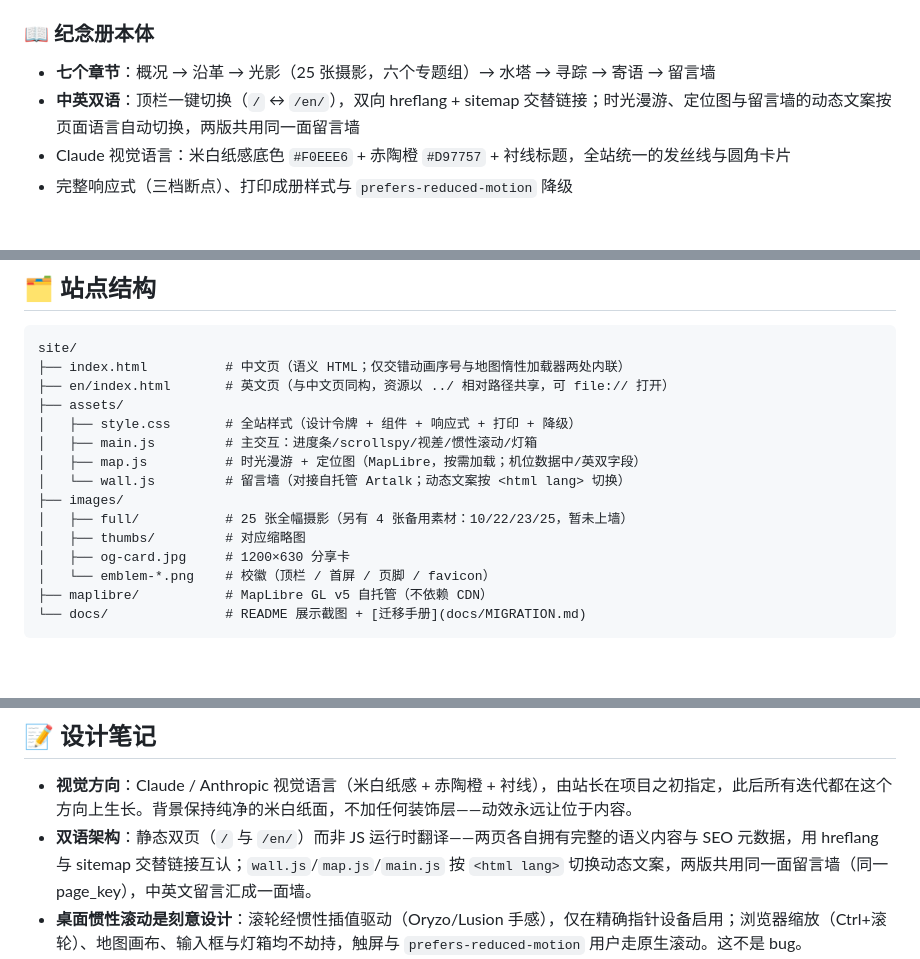
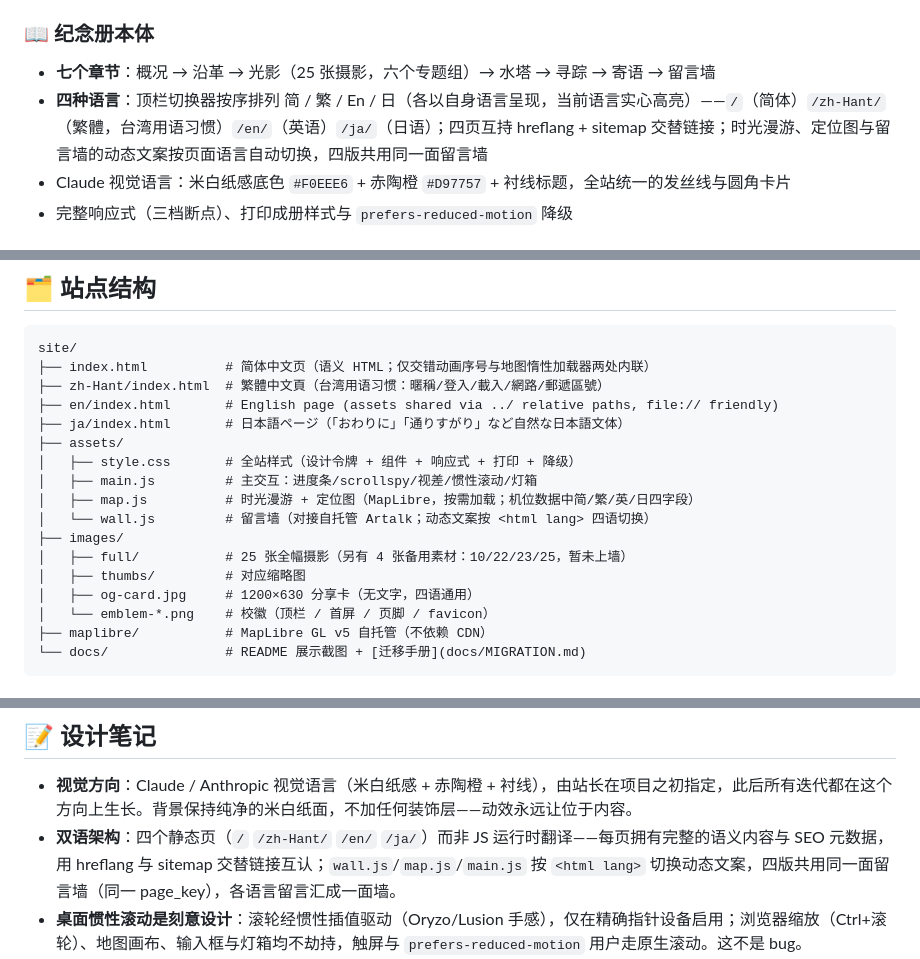
Before and after one commit to xxc2007/In-memory-of-Nanchang-No.-15-Middle-School, a Markdown page: README.md, 3 parts joined by grey strips. Drawn GitHub-style; blank space fills up the shorter version.

Commit message:
docs: README 更新四语架构与结构树

````diff
--- a/README.md
+++ b/README.md
@@ -44,7 +44,7 @@
 ### 📖 纪念册本体
 
 - **七个章节**：概况 → 沿革 → 光影（25 张摄影，六个专题组）→ 水塔 → 寻踪 → 寄语 → 留言墙
-- **中英双语**：顶栏一键切换（`/` ↔ `/en/`），双向 hreflang + sitemap 交替链接；时光漫游、定位图与留言墙的动态文案按页面语言自动切换，两版共用同一面留言墙
+- **四种语言**：顶栏切换器按序排列 简 / 繁 / En / 日（各以自身语言呈现，当前语言实心高亮）——`/`（简体）`/zh-Hant/`（繁體，台湾用语习惯）`/en/`（英语）`/ja/`（日语）；四页互持 hreflang + sitemap 交替链接；时光漫游、定位图与留言墙的动态文案按页面语言自动切换，四版共用同一面留言墙
 - Claude 视觉语言：米白纸感底色 `#F0EEE6` + 赤陶橙 `#D97757` + 衬线标题，全站统一的发丝线与圆角卡片
 - 完整响应式（三档断点）、打印成册样式与 `prefers-reduced-motion` 降级
 
@@ -100,17 +100,19 @@
 
 ```text
 site/
-├── index.html          # 中文页（语义 HTML；仅交错动画序号与地图惰性加载器两处内联）
-├── en/index.html       # 英文页（与中文页同构，资源以 ../ 相对路径共享，可 file:// 打开）
+├── index.html          # 简体中文页（语义 HTML；仅交错动画序号与地图惰性加载器两处内联）
+├── zh-Hant/index.html  # 繁體中文頁（台湾用语习惯：暱稱/登入/載入/網路/郵遞區號）
+├── en/index.html       # English page (assets shared via ../ relative paths, file:// friendly)
+├── ja/index.html       # 日本語ページ（「おわりに」「通りすがり」など自然な日本語文体）
 ├── assets/
 │   ├── style.css       # 全站样式（设计令牌 + 组件 + 响应式 + 打印 + 降级）
 │   ├── main.js         # 主交互：进度条/scrollspy/视差/惯性滚动/灯箱
-│   ├── map.js          # 时光漫游 + 定位图（MapLibre，按需加载；机位数据中/英双字段）
-│   └── wall.js         # 留言墙（对接自托管 Artalk；动态文案按 <html lang> 切换）
+│   ├── map.js          # 时光漫游 + 定位图（MapLibre，按需加载；机位数据中简/繁/英/日四字段）
+│   └── wall.js         # 留言墙（对接自托管 Artalk；动态文案按 <html lang> 四语切换）
 ├── images/
 │   ├── full/           # 25 张全幅摄影（另有 4 张备用素材：10/22/23/25，暂未上墙）
 │   ├── thumbs/         # 对应缩略图
-│   ├── og-card.jpg     # 1200×630 分享卡
+│   ├── og-card.jpg     # 1200×630 分享卡（无文字，四语通用）
 │   └── emblem-*.png    # 校徽（顶栏 / 首屏 / 页脚 / favicon）
 ├── maplibre/           # MapLibre GL v5 自托管（不依赖 CDN）
 └── docs/               # README 展示截图 + [迁移手册](docs/MIGRATION.md)
@@ -141,7 +143,7 @@ python -m http.server 8000   # 或任意静态服务器；浏览器打开 http:/
 ## 📝 设计笔记
 
 - **视觉方向**：Claude / Anthropic 视觉语言（米白纸感 + 赤陶橙 + 衬线），由站长在项目之初指定，此后所有迭代都在这个方向上生长。背景保持纯净的米白纸面，不加任何装饰层——动效永远让位于内容。
-- **双语架构**：静态双页（`/` 与 `/en/`）而非 JS 运行时翻译——两页各自拥有完整的语义内容与 SEO 元数据，用 hreflang 与 sitemap 交替链接互认；`wall.js`/`map.js`/`main.js` 按 `<html lang>` 切换动态文案，两版共用同一面留言墙（同一 page_key），中英文留言汇成一面墙。
+- **双语架构**：四个静态页（`/` `/zh-Hant/` `/en/` `/ja/`）而非 JS 运行时翻译——每页拥有完整的语义内容与 SEO 元数据，用 hreflang 与 sitemap 交替链接互认；`wall.js`/`map.js`/`main.js` 按 `<html lang>` 切换动态文案，四版共用同一面留言墙（同一 page_key），各语言留言汇成一面墙。
 - **桌面惯性滚动是刻意设计**：滚轮经惯性插值驱动（Oryzo/Lusion 手感），仅在精确指针设备启用；浏览器缩放（Ctrl+滚轮）、地图画布、输入框与灯箱均不劫持，触屏与 `prefers-reduced-motion` 用户走原生滚动。这不是 bug。
 - **浏览器支持矩阵**：面向现代常青浏览器（Chrome / Edge / Firefox / Safari 近两年版本），明确不支持 IE 及 Legacy Edge，全站无 polyfill。
 - **留言墙拉取上限**：单次最多取 100 条（纪念册体量足够），计数优先展示服务端真实总数；网络请求统一带 15 秒超时兜底。
````
